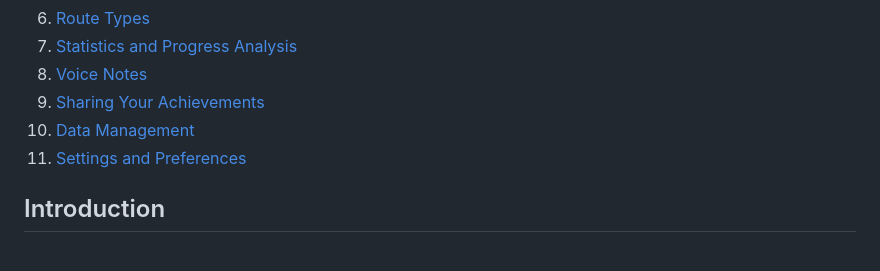
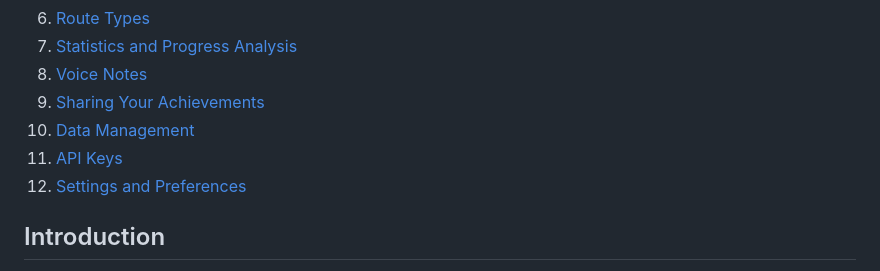
Before and after one commit to rruzitschka/rruzitschka.github.io, a Markdown page: UserManual.md, the part around one of its changes. GitHub-like rendering.

```diff
--- a/UserManual.md
+++ b/UserManual.md
@@ -12,7 +12,8 @@
 8. [Voice Notes](#voice-notes)
 9. [Sharing Your Achievements](#sharing-your-achievements)
 10. [Data Management](#data-management)
-11. [Settings and Preferences](#settings-and-preferences)
+11. [API Keys](#api-keys)
+12. [Settings and Preferences](#settings-and-preferences)
 
 ## Introduction
 
```
Also changed, not shown: other parts of UserManual.md (+50 -1 lines), README.md (+20 -5 lines), docs/api.md (added, +494 -0 lines).
